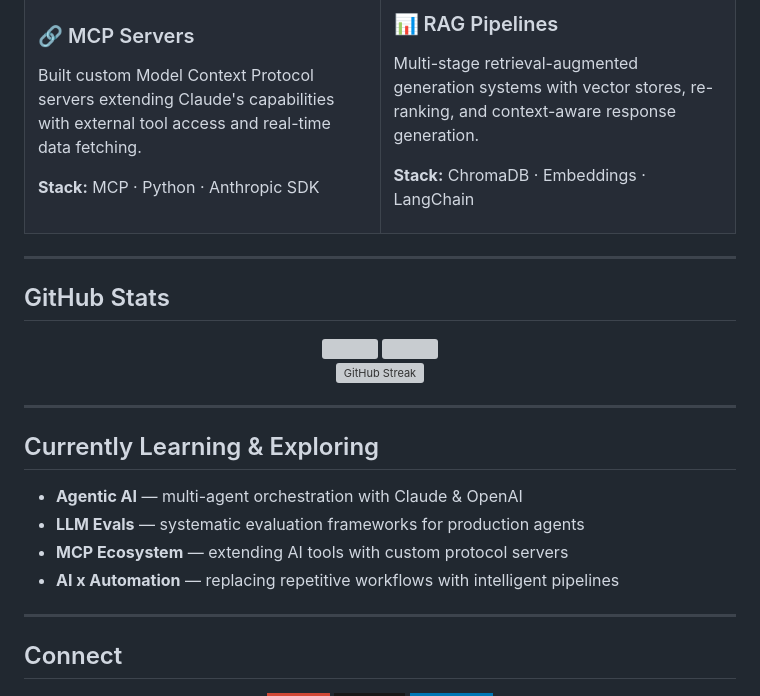
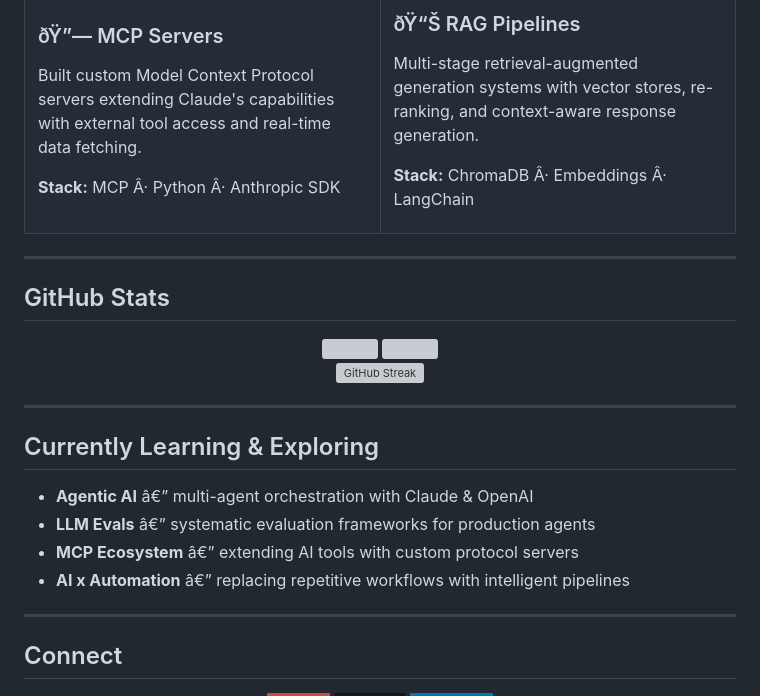
Before and after one commit to emran-Automation-Techlead/emran-Automation-Techlead, a Markdown page: README.md, the part around one of its changes. Drawn GitHub-style; badges without logos; grey boxes are pictures that could not be loaded.

```diff
--- a/README.md
+++ b/README.md
@@ -74,18 +74,18 @@ Production-grade research agents with systematic evaluation pipelines. Tests age
 <tr>
 <td width="50%">
 
-### 🔗 MCP Servers
+### ðŸ”— MCP Servers
 Built custom Model Context Protocol servers extending Claude's capabilities with external tool access and real-time data fetching.
 
-**Stack:** MCP · Python · Anthropic SDK
+**Stack:** MCP Â· Python Â· Anthropic SDK
 
 </td>
 <td width="50%">
 
-### 📊 RAG Pipelines
+### ðŸ“Š RAG Pipelines
 Multi-stage retrieval-augmented generation systems with vector stores, re-ranking, and context-aware response generation.
 
-**Stack:** ChromaDB · Embeddings · LangChain
+**Stack:** ChromaDB Â· Embeddings Â· LangChain
 
 </td>
 </tr>
@@ -112,10 +112,10 @@ Multi-stage retrieval-augmented generation systems with vector stores, re-rankin
 
 ## Currently Learning & Exploring
 
-- **Agentic AI** — multi-agent orchestration with Claude & OpenAI
-- **LLM Evals** — systematic evaluation frameworks for production agents
-- **MCP Ecosystem** — extending AI tools with custom protocol servers
-- **AI x Automation** — replacing repetitive workflows with intelligent pipelines
+- **Agentic AI** â€” multi-agent orchestration with Claude & OpenAI
+- **LLM Evals** â€” systematic evaluation frameworks for production agents
+- **MCP Ecosystem** â€” extending AI tools with custom protocol servers
+- **AI x Automation** â€” replacing repetitive workflows with intelligent pipelines
 
 ---
 
```
Also changed, not shown: other parts of README.md (+4 -4 lines).
